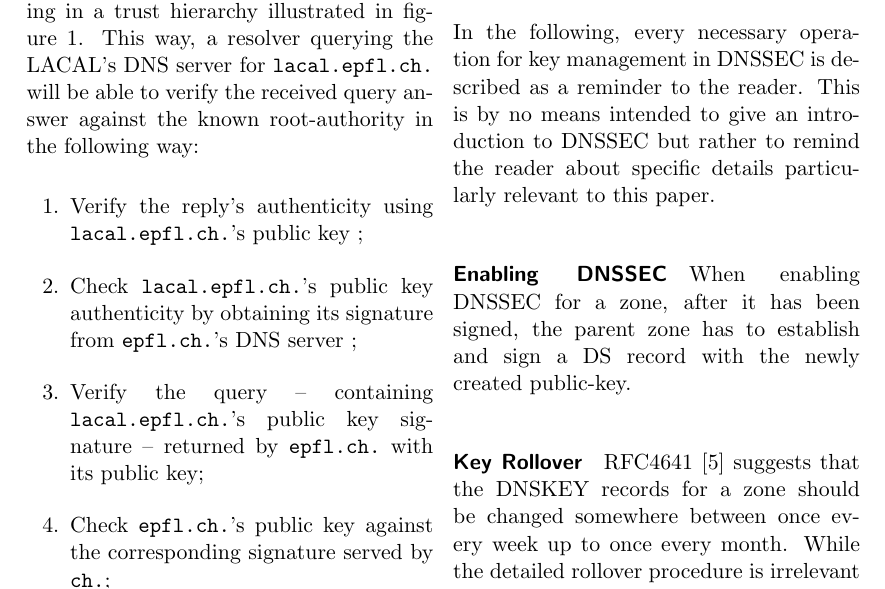
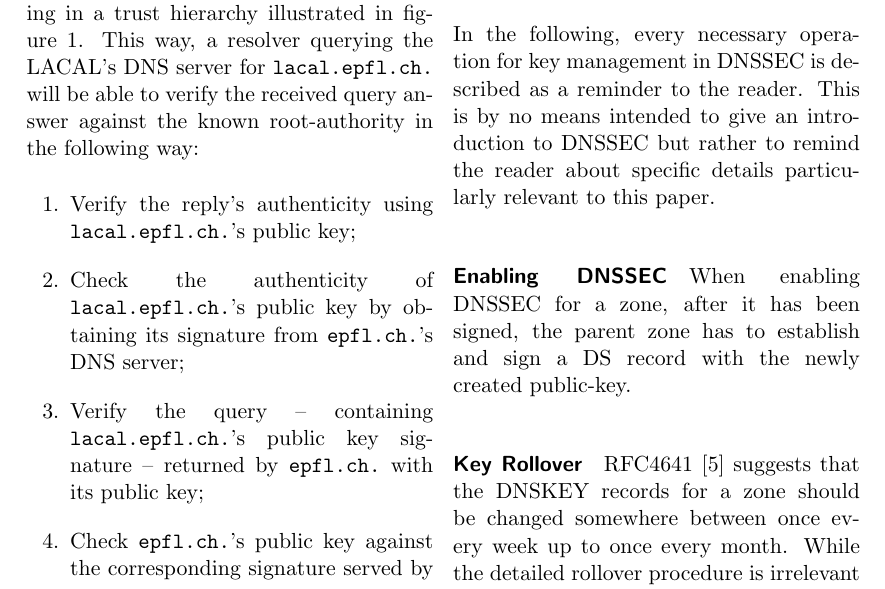
Before and after one commit to gzm0/itsec-termpaper, a LaTeX document (paper/paper.tex): part of page 2 of 9, cut so that both start at the same text. Compiled offline with pdfLaTeX.

Commit message:
Minor English fixes

```diff
--- a/paper/paper.tex
+++ b/paper/paper.tex
@@ -63,8 +63,10 @@ In the DNS world, the \emph{friend} we trust is the so-called root authority --
 By signing the keys of the TLD's, the root will put its trust into their keys, and any keys the TLD's have signed, resulting in a trust hierarchy illustrated in figure~\ref{fig:trust-chain}. This way, a resolver querying the LACAL's DNS server for \verb|lacal.epfl.ch.| will be able to verify the received query answer against the known root-authority in the following way:
 
 \begin{enumerate}
-\item Verify the reply's authenticity using \verb|lacal.epfl.ch.|'s public key ;
-\item Check \verb|lacal.epfl.ch.|'s public key authenticity by obtaining its signature from \verb|epfl.ch.|'s DNS server ;
+\item Verify the reply's authenticity using \verb|lacal.epfl.ch.|'s
+  public key;
+\item Check the authenticity of \verb|lacal.epfl.ch.|'s public key by
+  obtaining its signature from \verb|epfl.ch.|'s DNS server;
 \item Verify the query -- containing \verb|lacal.epfl.ch.|'s public key signature -- returned by \verb|epfl.ch.| with its public key;
 \item Check \verb|epfl.ch.|'s public key against the corresponding signature served by \verb|ch.|;
 \item Again, verify \verb|ch.|'s responses by getting its public key signature from the root domain.
```
Also changed, not shown: paper/paper.tex (6 more changed lines).
